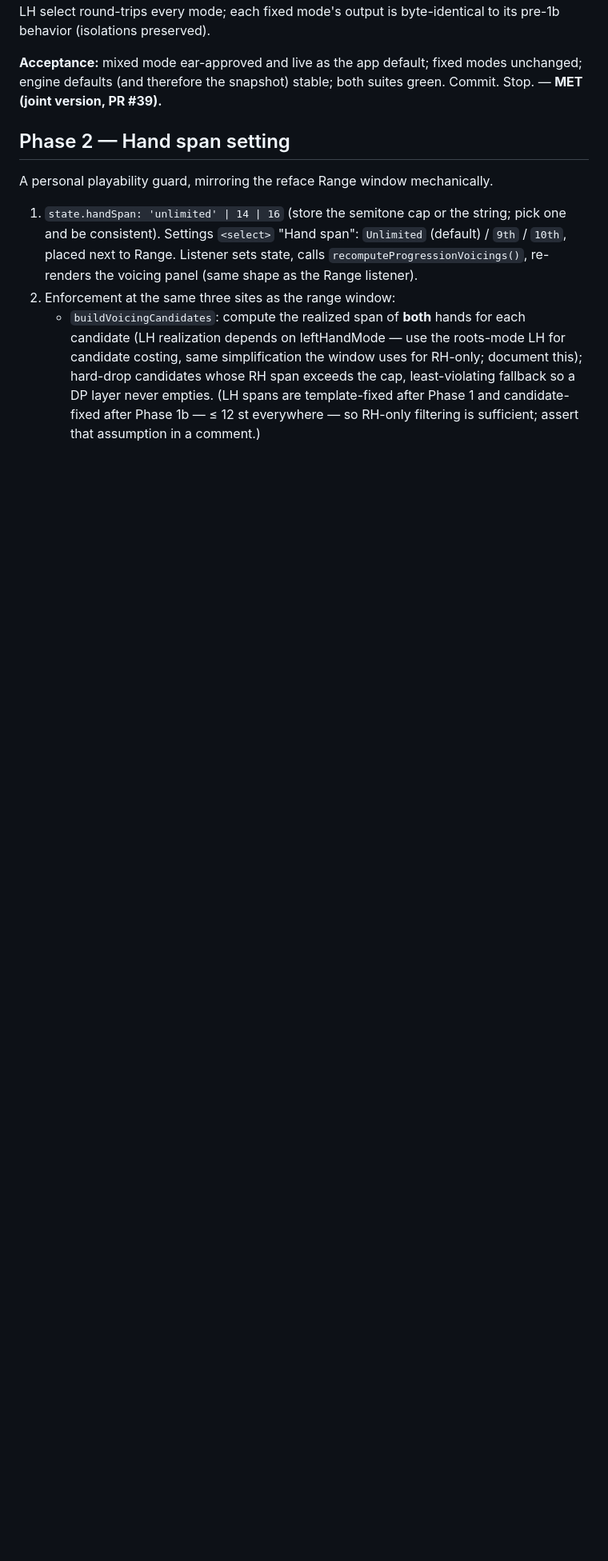
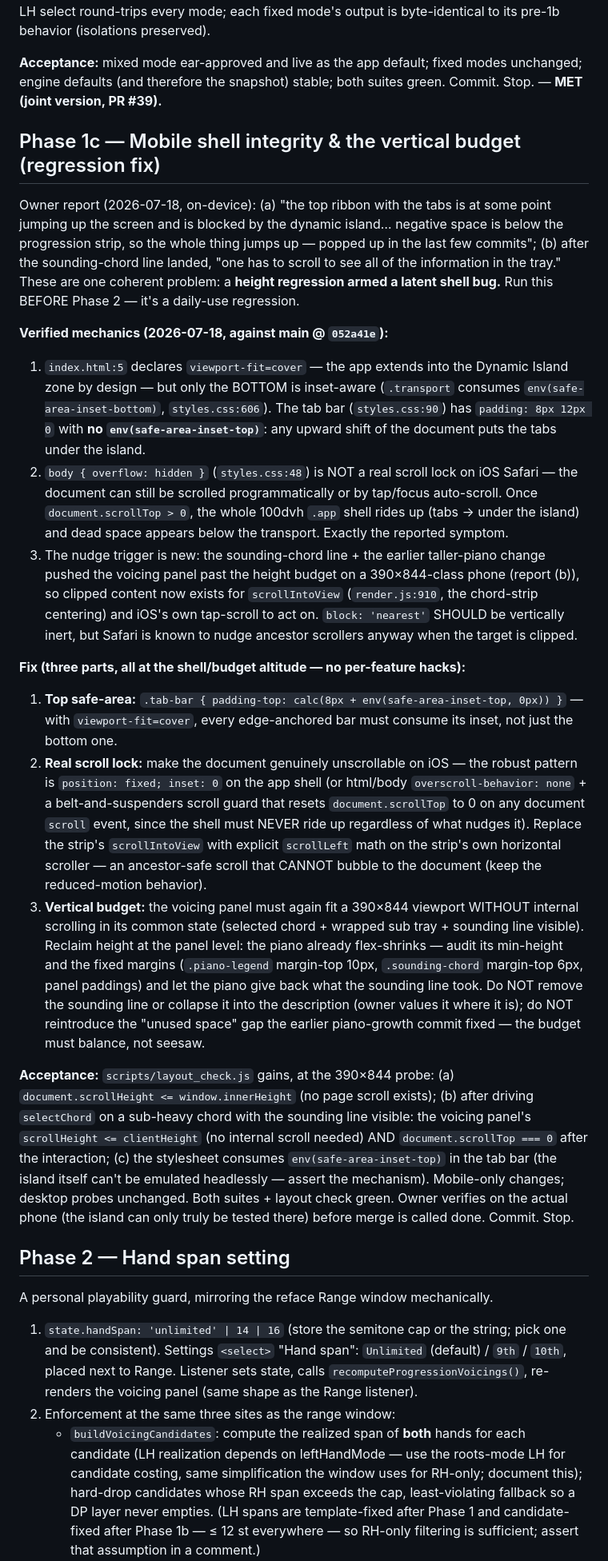
Before and after one commit to 2477zcf4zs-lgtm/ChordFlow, a Markdown page: chordflow-spec-v4.md, the part around one of its changes. Shown at 80% size. Drawn GitHub-style; blank space fills up the shorter version.

Commit message:
Spec v4: add Phase 1c — mobile shell integrity & vertical budget (regression)
Owner reported on-device: the tab bar jumps under the Dynamic Island with
dead space below the transport, and the voicing panel now needs scrolling
since the sounding-chord line landed. Verified mechanics: viewport-fit=cover
with no top safe-area inset on the tab bar, body overflow:hidden not being a
real iOS scroll lock, and the strip's scrollIntoView — all armed by the new
panel-height overflow. Phase 1c specs the three-part shell fix + vertical
budget rebalance with layout_check acceptance probes; ordering updated
(1 -> 1b -> 1c -> 2 -> 3); backlog cross-referenced.

Co-Authored-By: Claude Fable 5 <noreply@anthropic.com>
Claude-Session: https://claude.ai/code/session_01MbkgvawAphGYPUhc2eumyv

```diff
--- a/chordflow-spec-v4.md
+++ b/chordflow-spec-v4.md
@@ -280,6 +280,72 @@ its pre-1b behavior (isolations preserved).
 modes unchanged; engine defaults (and therefore the snapshot) stable; both
 suites green. Commit. Stop. — **MET (joint version, PR #39).**
 
+## Phase 1c — Mobile shell integrity & the vertical budget (regression fix)
+
+Owner report (2026-07-18, on-device): (a) "the top ribbon with the tabs is at
+some point jumping up the screen and is blocked by the dynamic island…
+negative space is below the progression strip, so the whole thing jumps up —
+popped up in the last few commits"; (b) after the sounding-chord line landed,
+"one has to scroll to see all of the information in the tray." These are one
+coherent problem: a **height regression armed a latent shell bug.** Run this
+BEFORE Phase 2 — it's a daily-use regression.
+
+**Verified mechanics (2026-07-18, against main @ `052a41e`):**
+
+1. `index.html:5` declares `viewport-fit=cover` — the app extends into the
+   Dynamic Island zone by design — but only the BOTTOM is inset-aware
+   (`.transport` consumes `env(safe-area-inset-bottom)`, `styles.css:606`).
+   The tab bar (`styles.css:90`) has `padding: 8px 12px 0` with **no
+   `env(safe-area-inset-top)`**: any upward shift of the document puts the
+   tabs under the island.
+2. `body { overflow: hidden }` (`styles.css:48`) is NOT a real scroll lock on
+   iOS Safari — the document can still be scrolled programmatically or by
+   tap/focus auto-scroll. Once `document.scrollTop > 0`, the whole 100dvh
+   `.app` shell rides up (tabs → under the island) and dead space appears
+   below the transport. Exactly the reported symptom.
+3. The nudge trigger is new: the sounding-chord line + the earlier
+   taller-piano change pushed the voicing panel past the height budget on a
+   390×844-class phone (report (b)), so clipped content now exists for
+   `scrollIntoView` (`render.js:910`, the chord-strip centering) and iOS's
+   own tap-scroll to act on. `block: 'nearest'` SHOULD be vertically inert,
+   but Safari is known to nudge ancestor scrollers anyway when the target is
+   clipped.
+
+**Fix (three parts, all at the shell/budget altitude — no per-feature hacks):**
+
+1. **Top safe-area:** `.tab-bar { padding-top: calc(8px +
+   env(safe-area-inset-top, 0px)) }` — with `viewport-fit=cover`, every
+   edge-anchored bar must consume its inset, not just the bottom one.
+2. **Real scroll lock:** make the document genuinely unscrollable on iOS —
+   the robust pattern is `position: fixed; inset: 0` on the app shell (or
+   html/body `overscroll-behavior: none` + a belt-and-suspenders scroll
+   guard that resets `document.scrollTop` to 0 on any document `scroll`
+   event, since the shell must NEVER ride up regardless of what nudges it).
+   Replace the strip's `scrollIntoView` with explicit `scrollLeft` math on
+   the strip's own horizontal scroller — an ancestor-safe scroll that
+   CANNOT bubble to the document (keep the reduced-motion behavior).
+3. **Vertical budget:** the voicing panel must again fit a 390×844 viewport
+   WITHOUT internal scrolling in its common state (selected chord + wrapped
+   sub tray + sounding line visible). Reclaim height at the panel level:
+   the piano already flex-shrinks — audit its min-height and the fixed
+   margins (`.piano-legend` margin-top 10px, `.sounding-chord` margin-top
+   6px, panel paddings) and let the piano give back what the sounding line
+   took. Do NOT remove the sounding line or collapse it into the
+   description (owner values it where it is); do NOT reintroduce the
+   "unused space" gap the earlier piano-growth commit fixed — the budget
+   must balance, not seesaw.
+
+**Acceptance:** `scripts/layout_check.js` gains, at the 390×844 probe:
+(a) `document.scrollHeight <= window.innerHeight` (no page scroll exists);
+(b) after driving `selectChord` on a sub-heavy chord with the sounding line
+visible: the voicing panel's `scrollHeight <= clientHeight` (no internal
+scroll needed) AND `document.scrollTop === 0` after the interaction;
+(c) the stylesheet consumes `env(safe-area-inset-top)` in the tab bar (the
+island itself can't be emulated headlessly — assert the mechanism).
+Mobile-only changes; desktop probes unchanged. Both suites + layout check
+green. Owner verifies on the actual phone (the island can only truly be
+tested there) before merge is called done. Commit. Stop.
+
 ## Phase 2 — Hand span setting
 
 A personal playability guard, mirroring the reface Range window mechanically.
```
Also changed, not shown: other parts of chordflow-spec-v4.md (+2 -1 lines), chordflow-backlog.md (+6 -0 lines).
